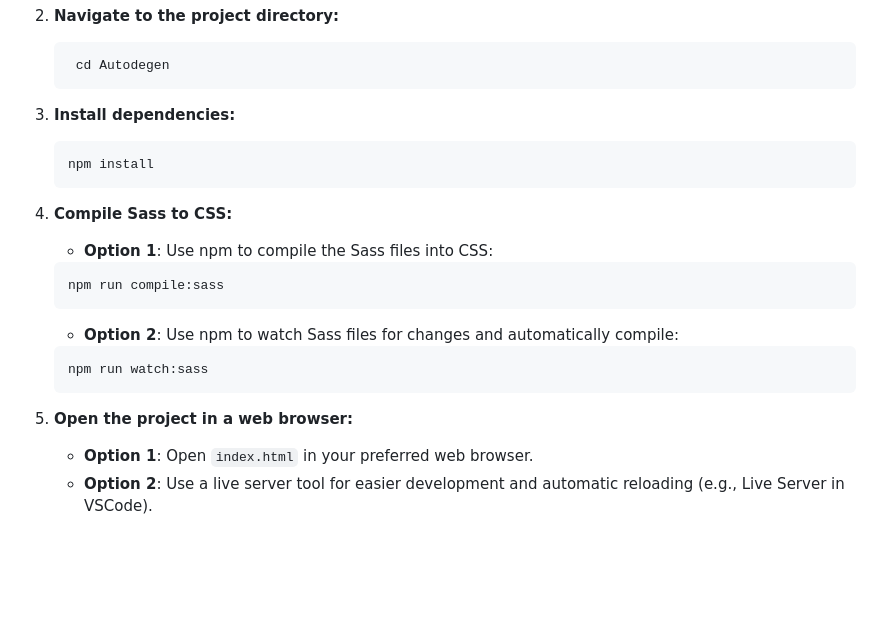
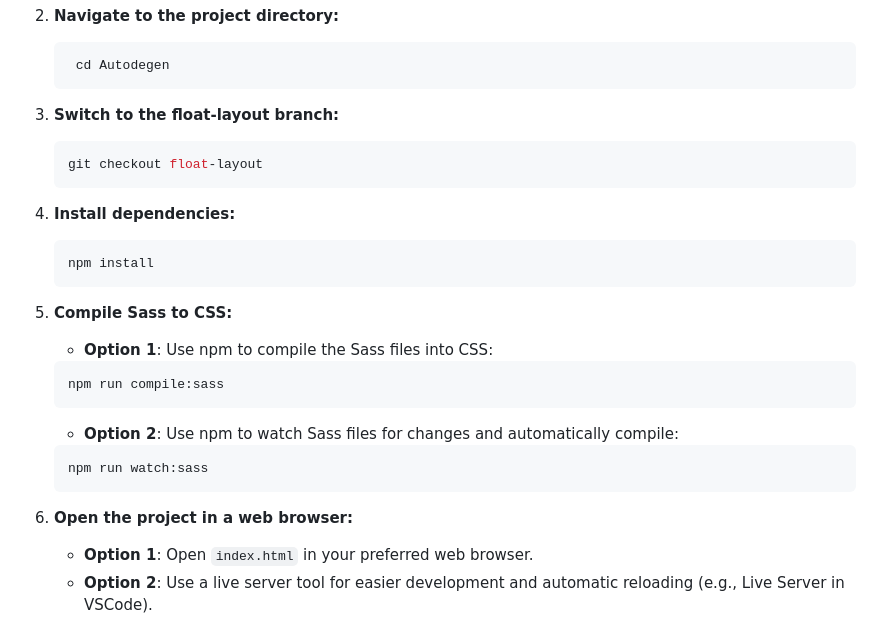
Before and after one commit to AntonioSertic23/Autodegen, a Markdown page: README.md, the part around the change. GitHub-like rendering; blank space fills up the shorter version.

````diff
--- a/README.md
+++ b/README.md
@@ -51,13 +51,19 @@ In this branch, I will build the Autodegen website using the float layout techni
     cd Autodegen
    ```
 
-3. **Install dependencies:**
+3. **Switch to the float-layout branch:**
+
+   ```bash
+   git checkout float-layout
+   ```
+
+4. **Install dependencies:**
 
    ```bash
    npm install
    ```
 
-4. **Compile Sass to CSS:**
+5. **Compile Sass to CSS:**
 
    - **Option 1**: Use npm to compile the Sass files into CSS:
 
@@ -71,7 +77,7 @@ In this branch, I will build the Autodegen website using the float layout techni
    npm run watch:sass
    ```
 
-5. **Open the project in a web browser:**
+6. **Open the project in a web browser:**
 
    - **Option 1**: Open `index.html` in your preferred web browser.
    - **Option 2**: Use a live server tool for easier development and automatic reloading (e.g., Live Server in VSCode).
````
